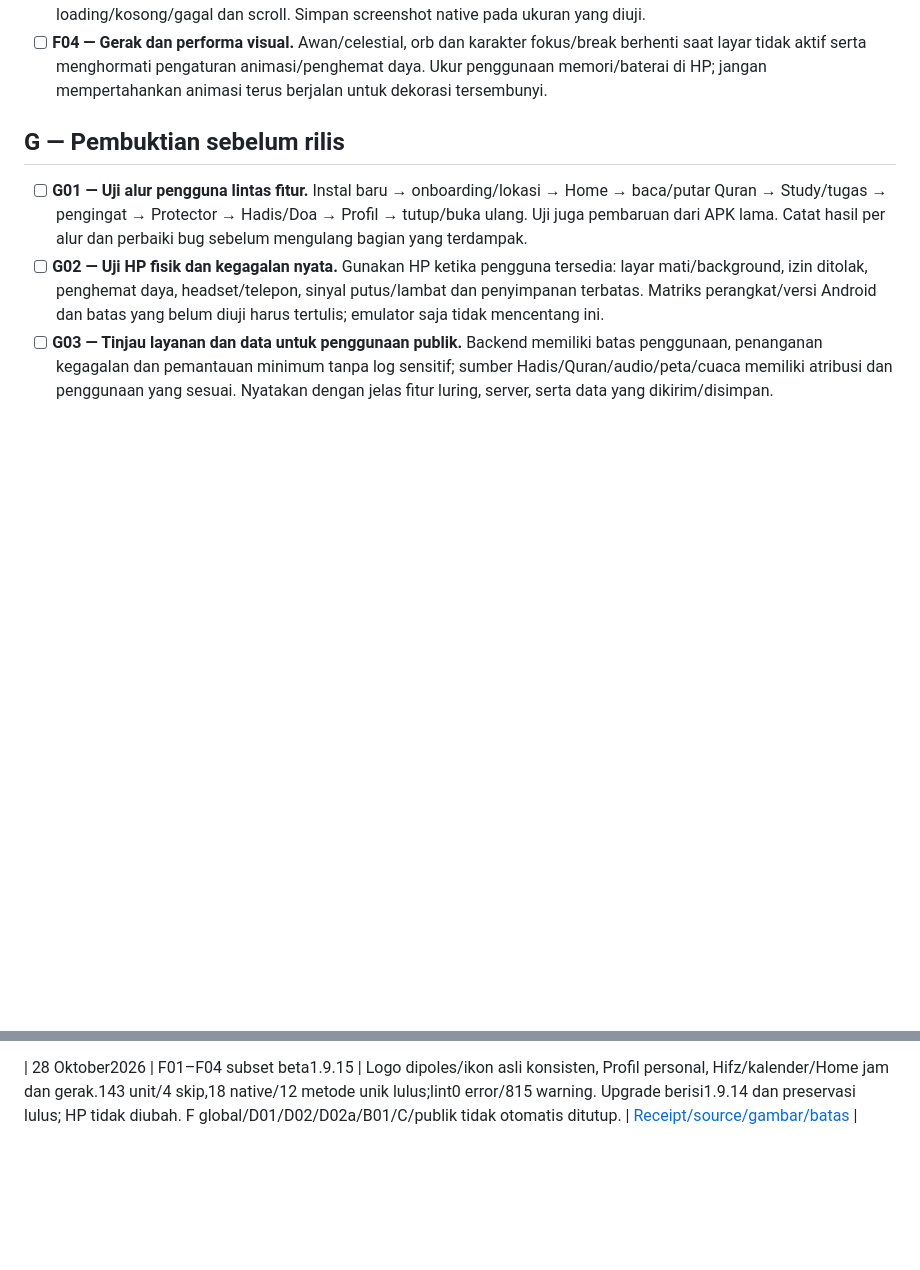
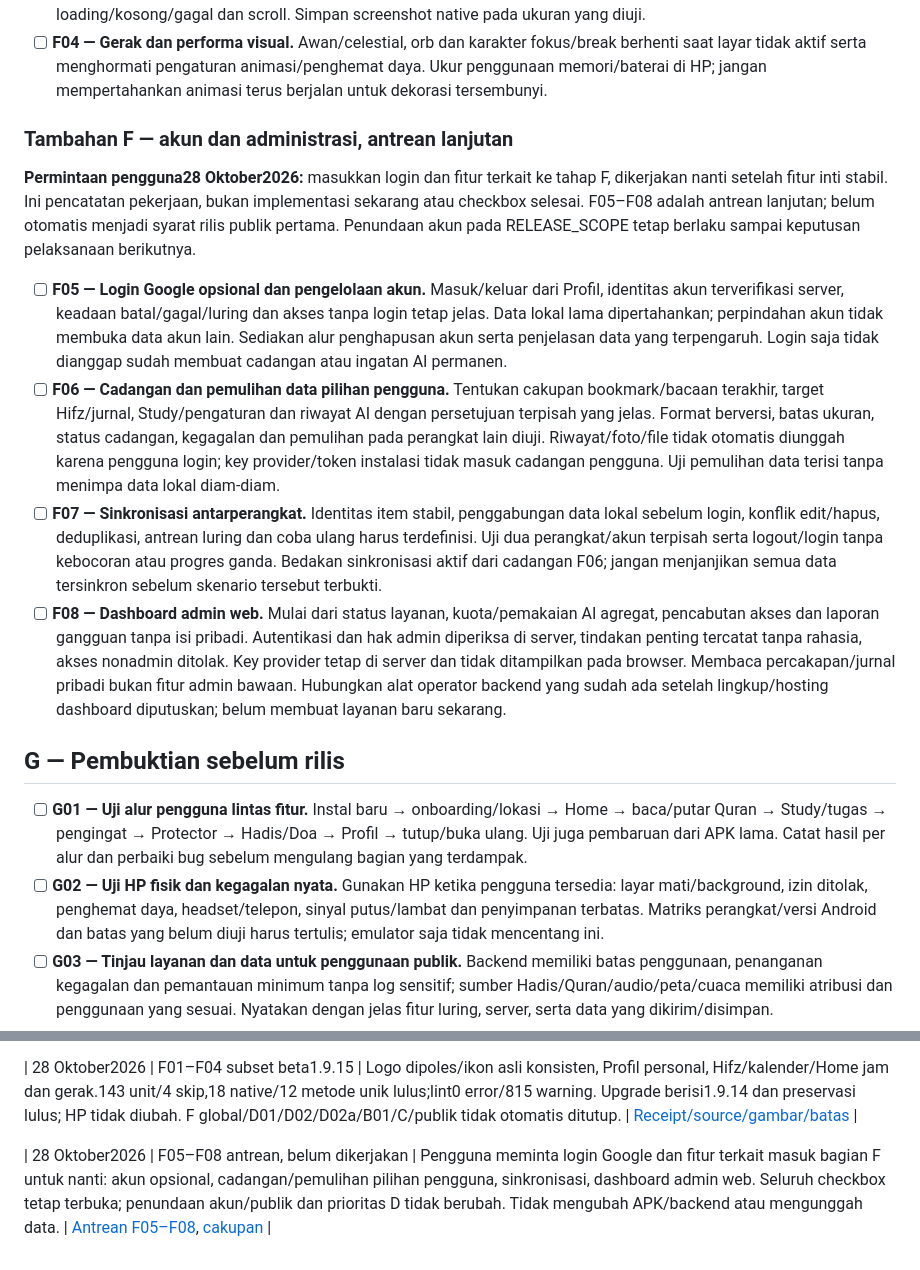
Before and after one commit to Arkanzahir/Zikra-App, a Markdown page: IMPLEMENTATION_PLAN.md, 2 parts joined by grey strips. Drawn GitHub-style; blank space fills up the shorter version.

Commit message:
Plan optional Google login, sync and admin work under F

```diff
--- a/IMPLEMENTATION_PLAN.md
+++ b/IMPLEMENTATION_PLAN.md
@@ -131,6 +131,19 @@ visual APK. Google login/sync/admin baru diskusi, tidak diimplementasikan.
 - [ ] **F02 — Selaraskan seluruh layar dan teks.** Periksa Home, Quran/reader/Mushaf, Study/fokus/break/Hifz, AI, Protector/peta, Hadis/reader, Doa, Profil, salat, Kiblat, lokasi/masjid, kalender dan pengaturan. Rapikan ruang kosong, kartu berulang, orb/dekorasi generik serta kalimat template. Gunakan isi nyata, bukan statistik contoh.
 - [ ] **F03 — Ukuran layar, teks besar dan aksesibilitas.** Kontrol tetap terjangkau, target sentuh memadai, Arab/Indonesia tidak terpotong, kontras dan label aksesibel. Periksa font besar, tema yang tersedia, keyboard, dialog, loading/kosong/gagal dan scroll. Simpan screenshot native pada ukuran yang diuji.
 - [ ] **F04 — Gerak dan performa visual.** Awan/celestial, orb dan karakter fokus/break berhenti saat layar tidak aktif serta menghormati pengaturan animasi/penghemat daya. Ukur penggunaan memori/baterai di HP; jangan mempertahankan animasi terus berjalan untuk dekorasi tersembunyi.
+
+### Tambahan F — akun dan administrasi, antrean lanjutan
+
+**Permintaan pengguna28 Oktober2026:** masukkan login dan fitur terkait ke
+tahap F, dikerjakan nanti setelah fitur inti stabil. Ini pencatatan pekerjaan,
+bukan implementasi sekarang atau checkbox selesai. F05–F08 adalah antrean
+lanjutan; belum otomatis menjadi syarat rilis publik pertama. Penundaan akun
+pada RELEASE_SCOPE tetap berlaku sampai keputusan pelaksanaan berikutnya.
+
+- [ ] **F05 — Login Google opsional dan pengelolaan akun.** Masuk/keluar dari Profil, identitas akun terverifikasi server, keadaan batal/gagal/luring dan akses tanpa login tetap jelas. Data lokal lama dipertahankan; perpindahan akun tidak membuka data akun lain. Sediakan alur penghapusan akun serta penjelasan data yang terpengaruh. Login saja tidak dianggap sudah membuat cadangan atau ingatan AI permanen.
+- [ ] **F06 — Cadangan dan pemulihan data pilihan pengguna.** Tentukan cakupan bookmark/bacaan terakhir, target Hifz/jurnal, Study/pengaturan dan riwayat AI dengan persetujuan terpisah yang jelas. Format berversi, batas ukuran, status cadangan, kegagalan dan pemulihan pada perangkat lain diuji. Riwayat/foto/file tidak otomatis diunggah karena pengguna login; key provider/token instalasi tidak masuk cadangan pengguna. Uji pemulihan data terisi tanpa menimpa data lokal diam-diam.
+- [ ] **F07 — Sinkronisasi antarperangkat.** Identitas item stabil, penggabungan data lokal sebelum login, konflik edit/hapus, deduplikasi, antrean luring dan coba ulang harus terdefinisi. Uji dua perangkat/akun terpisah serta logout/login tanpa kebocoran atau progres ganda. Bedakan sinkronisasi aktif dari cadangan F06; jangan menjanjikan semua data tersinkron sebelum skenario tersebut terbukti.
+- [ ] **F08 — Dashboard admin web.** Mulai dari status layanan, kuota/pemakaian AI agregat, pencabutan akses dan laporan gangguan tanpa isi pribadi. Autentikasi dan hak admin diperiksa di server, tindakan penting tercatat tanpa rahasia, akses nonadmin ditolak. Key provider tetap di server dan tidak ditampilkan pada browser. Membaca percakapan/jurnal pribadi bukan fitur admin bawaan. Hubungkan alat operator backend yang sudah ada setelah lingkup/hosting dashboard diputuskan; belum membuat layanan baru sekarang.
 
 ## G — Pembuktian sebelum rilis
 
@@ -276,3 +289,5 @@ Format baris berikutnya: `tanggal | ID | hasil singkat + batas yang tersisa | ta
 | 28 Oktober2026 | F01/F02 keputusan logo dan konsistensi ikon | Logo dipoles disetujui; simbol delapan fitur tetap dan harus sama di seluruh halaman. Referensi Profil/dock/Hifz/lanjut baca dikoreksi memakai ikon Home; tindakan umum tetap dibedakan. Belum penerapan native atau persetujuan seluruh layar, F01/F02 tetap[ ]. | [Referensi/aturan/batas](design/concepts/zikra-refined-2026-10-27/README.md) |
 
 | 28 Oktober2026 | F01–F04 subset beta1.9.15 | Logo dipoles/ikon asli konsisten, Profil personal, Hifz/kalender/Home jam dan gerak.143 unit/4 skip,18 native/12 metode unik lulus;lint0 error/815 warning. Upgrade berisi1.9.14 dan preservasi lulus; HP tidak diubah. F global/D01/D02/D02a/B01/C/publik tidak otomatis ditutup. | [Receipt/source/gambar/batas](android/validation/refined-ui-2026-10-28/README.md) |
+
+| 28 Oktober2026 | F05–F08 antrean, belum dikerjakan | Pengguna meminta login Google dan fitur terkait masuk bagian F untuk nanti: akun opsional, cadangan/pemulihan pilihan pengguna, sinkronisasi, dashboard admin web. Seluruh checkbox tetap terbuka; penundaan akun/publik dan prioritas D tidak berubah. Tidak mengubah APK/backend atau mengunggah data. | [Antrean F05–F08](#tambahan-f--akun-dan-administrasi-antrean-lanjutan), [cakupan](RELEASE_SCOPE.md) |
```
Also changed, not shown: RELEASE_SCOPE.md (+2 -1 lines), SESSION_HANDOFF.md (+15 -0 lines).
